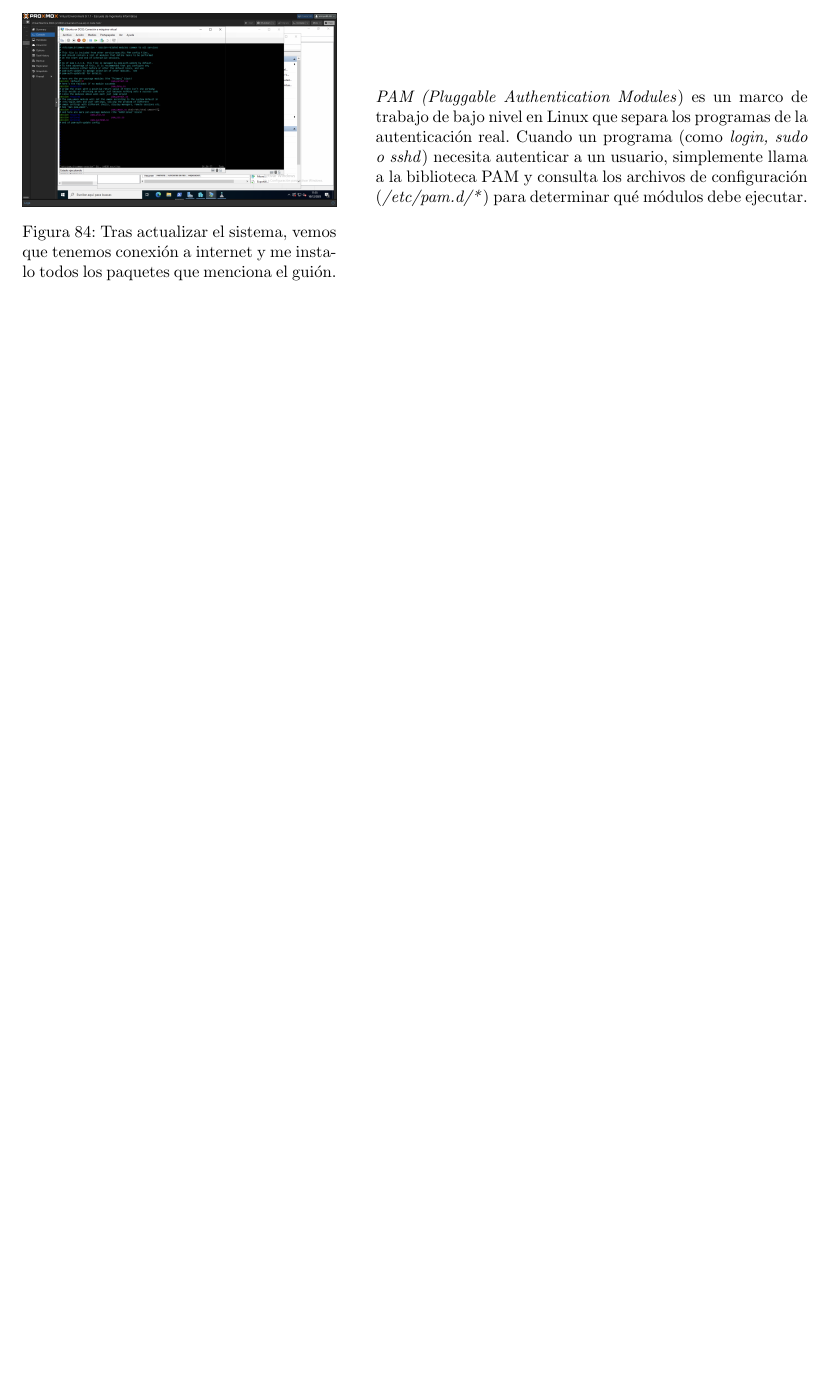
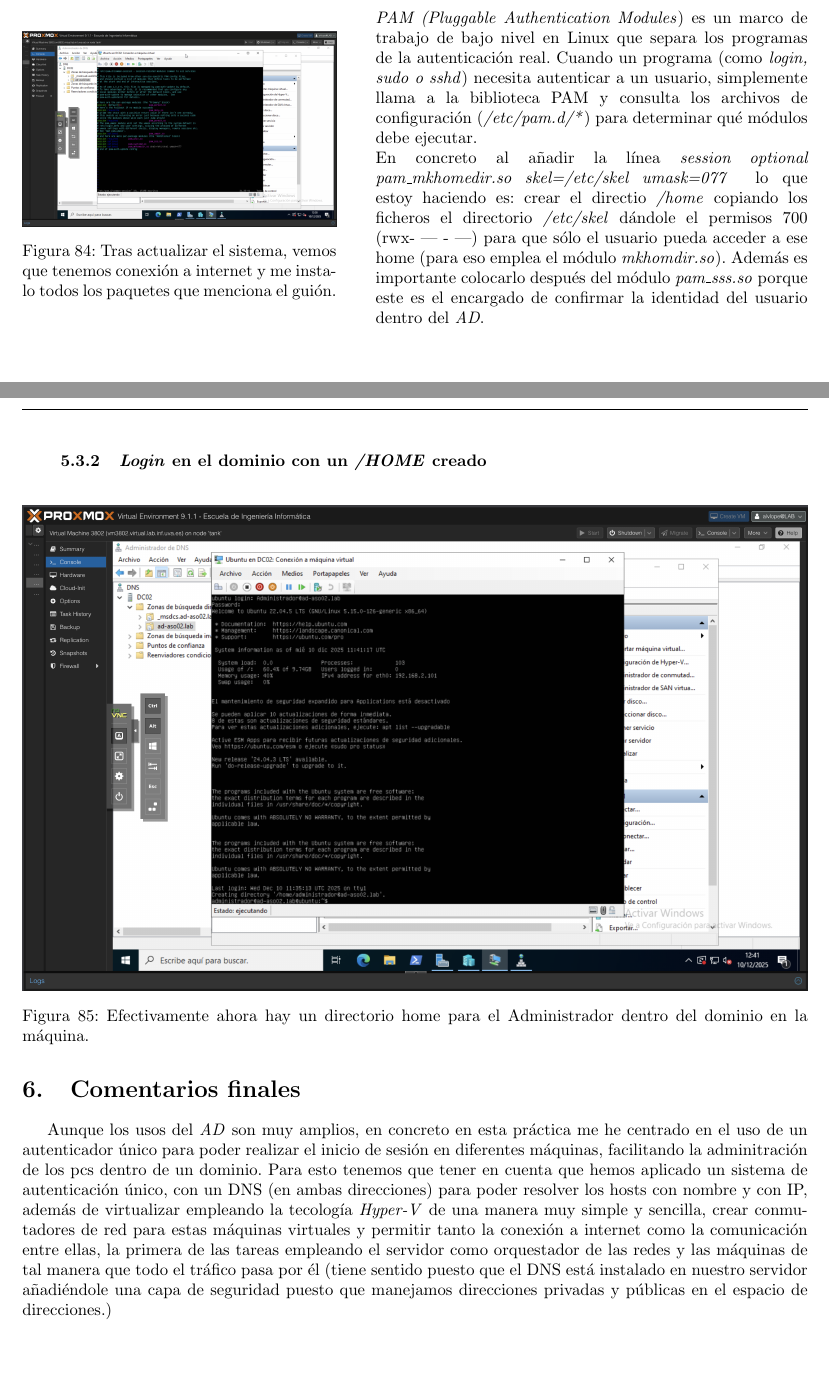
Before and after one commit to ALVPI/ASOWS, a LaTeX document (Template.tex): part of page 18 of 18 before the commit and two parts of pages 19 and 20 of 20 after it, the two joined at a grey line, cut so that both start at the same text, the shorter picture padded with empty space. Compiled offline with pdfLaTeX.

Commit message:
feat: pg 32/32

```diff
--- a/Template.tex
+++ b/Template.tex
@@ -949,9 +949,18 @@
 				\end{minipage}
 				\hfill
 				\begin{minipage}{0.55\textwidth}
-					\textit{PAM (Pluggable Authentication Modules}) es un marco de trabajo de bajo nivel en Linux que separa los programas de la autenticación real. Cuando un programa (como\textit{ login, sudo o sshd}) necesita autenticar a un usuario, simplemente llama a la biblioteca PAM y consulta los archivos de configuración (\textit{/etc/pam.d/*}) para determinar qué módulos debe ejecutar.
+					\textit{PAM (Pluggable Authentication Modules}) es un marco de trabajo de bajo nivel en Linux que separa los programas de la autenticación real. Cuando un programa (como\textit{ login, sudo o sshd}) necesita autenticar a un usuario, simplemente llama a la biblioteca PAM y consulta los archivos de configuración (\textit{/etc/pam.d/*}) para determinar qué módulos debe ejecutar.\\
+					En concreto al añadir la línea \textit{session optional pam\_mkhomedir.so skel=/etc/skel umask=077 } lo que estoy haciendo es: crear el directio\textit{ /home} copiando los ficheros el directorio \textit{/etc/skel} dándole el permisos 700 (rwx- --- - ---) para que sólo el usuario pueda acceder a ese home  (para eso emplea el módulo \textit{mkhomdir.so}). Además es importante colocarlo después del módulo \textit{pam\_sss.so} porque este es el encargado de confirmar la identidad del usuario dentro del \textit{AD}.
 				\end{minipage}
 			\end{center}
+		\subsubsection{\textit{Login} en el dominio con un \textit{/HOME} creado}
+			\begin{figure}[H]
+				\centering
+				\includegraphics[width=\textwidth]{Recursos/homeCreado}
+				\caption{Efectivamente ahora hay un directorio home para el Administrador dentro del dominio en la máquina.}
+			\end{figure}
+\section{Comentarios finales}
+	Aunque los usos del \textit{AD} son muy amplios, en concreto en esta práctica me he centrado en el uso de un autenticador único para poder realizar el inicio de sesión en diferentes máquinas, facilitando la adminitración de los pcs dentro de un dominio. Para esto tenemos que tener en cuenta que hemos aplicado un sistema de autenticación único, con un DNS (en ambas direcciones) para poder resolver los hosts con nombre y con IP, además de virtualizar empleando la tecología \textit{Hyper-V} de una manera muy simple y sencilla, crear conmutadores de red para estas máquinas virtuales y permitir tanto la conexión a internet como la comunicación entre ellas, la primera de las tareas empleando el servidor como orquestador de las redes y las máquinas de tal manera que todo el tráfico pasa por él (tiene sentido puesto que el DNS está instalado en nuestro servidor añadiéndole una capa de seguridad puesto que manejamos direcciones privadas y públicas en el espacio de direcciones.)
 \end{document}
 
 %https://learn.microsoft.com/en-us/openspecs/windows_protocols/ms-rdpbcgr/5073f4ed-1e93-45e1-b039-6e30c385867c
```
Also changed, not shown: Recursos/homeCreado.png (added), Recursos/pam.png, Template.tex (1 more changed lines), 1 other file.
